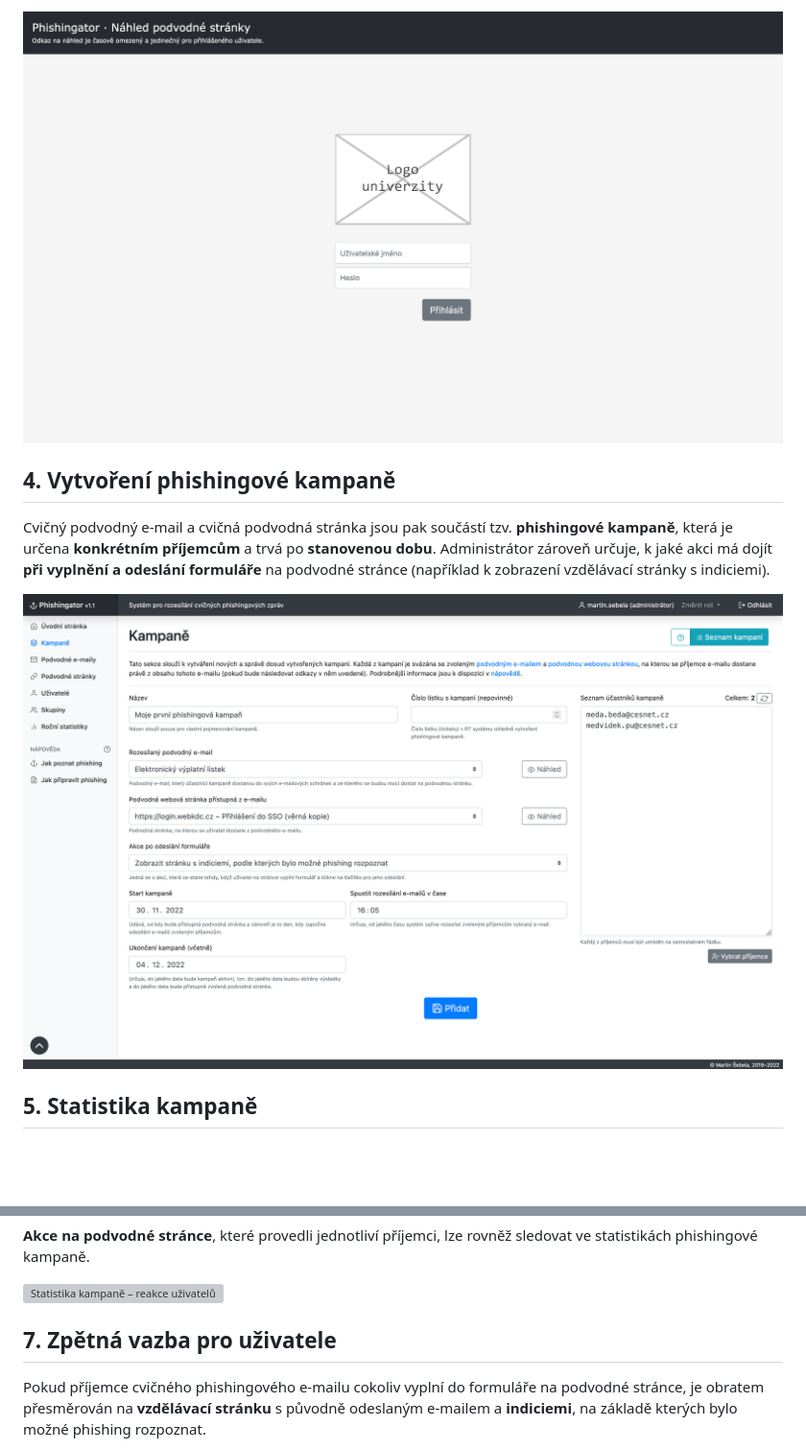
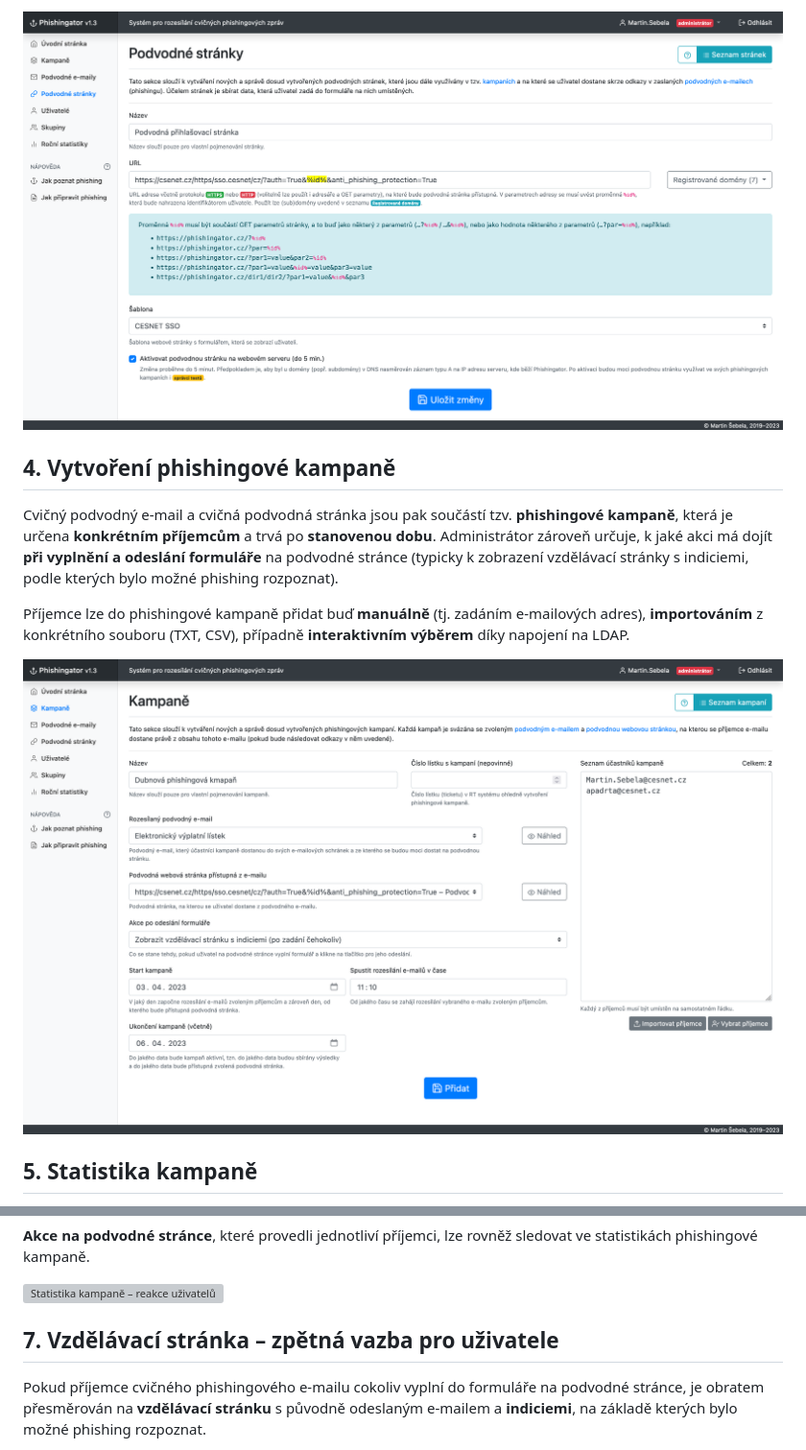
Before and after one commit to msebela/Phishingator, a Markdown page: SCREENSHOTS.md, 2 parts joined by grey strips. Shown: that part at 96% size. GitHub-like rendering; pictures changed too: doc/images/03-fraudulent-website-template.png (deleted), doc/images/03-fraudulent-website.png (added), doc/images/04-campaign.png; blank space fills up the shorter version; grey boxes are pictures that could not be loaded.

```diff
--- a/SCREENSHOTS.md
+++ b/SCREENSHOTS.md
@@ -27,11 +28,13 @@ S podvodným e-mailem je spjata podvodná stránka, která se snaží příjemce
 
-![Vytvoření podvodné stránky](doc/images/03-fraudulent-website-template.png)
+![Vytvoření podvodné stránky](doc/images/03-fraudulent-website.png)
 
 
 
 ## 4. Vytvoření phishingové kampaně
 
-Cvičný podvodný e-mail a cvičná podvodná stránka jsou pak součástí tzv. **phishingové kampaně**, která je určena **konkrétním příjemcům** a trvá po **stanovenou dobu**. Administrátor zároveň určuje, k jaké akci má dojít **při vyplnění a odeslání formuláře** na podvodné stránce (například k zobrazení vzdělávací stránky s indiciemi).
+Cvičný podvodný e-mail a cvičná podvodná stránka jsou pak součástí tzv. **phishingové kampaně**, která je určena **konkrétním příjemcům** a trvá po **stanovenou dobu**. Administrátor zároveň určuje, k jaké akci má dojít **při vyplnění a odeslání formuláře** na podvodné stránce (typicky k zobrazení vzdělávací stránky s indiciemi, podle kterých bylo možné phishing rozpoznat).
+
+Příjemce lze do phishingové kampaně přidat buď **manuálně** (tj. zadáním e-mailových adres), **importováním** z konkrétního souboru (TXT, CSV), případně **interaktivním výběrem** díky napojení na LDAP.
 
 ![Vytvoření phishingové kampaně](doc/images/04-campaign.png)
 
@@ -53,7 +56,7 @@ Po zahájení kampaně lze v **reálném čase sledovat** jak uživatelé na cvi
 
 
 
-## 7. Zpětná vazba pro uživatele
+## 7. Vzdělávací stránka – zpětná vazba pro uživatele
 
 Pokud příjemce cvičného phishingového e-mailu cokoliv vyplní do formuláře na podvodné stránce, je obratem přesměrován na **vzdělávací stránku** s původně odeslaným e-mailem a **indiciemi**, na základě kterých bylo možné phishing rozpoznat.
 
```
Also changed, not shown: other parts of SCREENSHOTS.md (+7 -6 lines), README.md (+14 -21 lines), doc/images/01-phishing-training-email.png, doc/images/02-phishing-training-email-signs.png, 1 other file.
